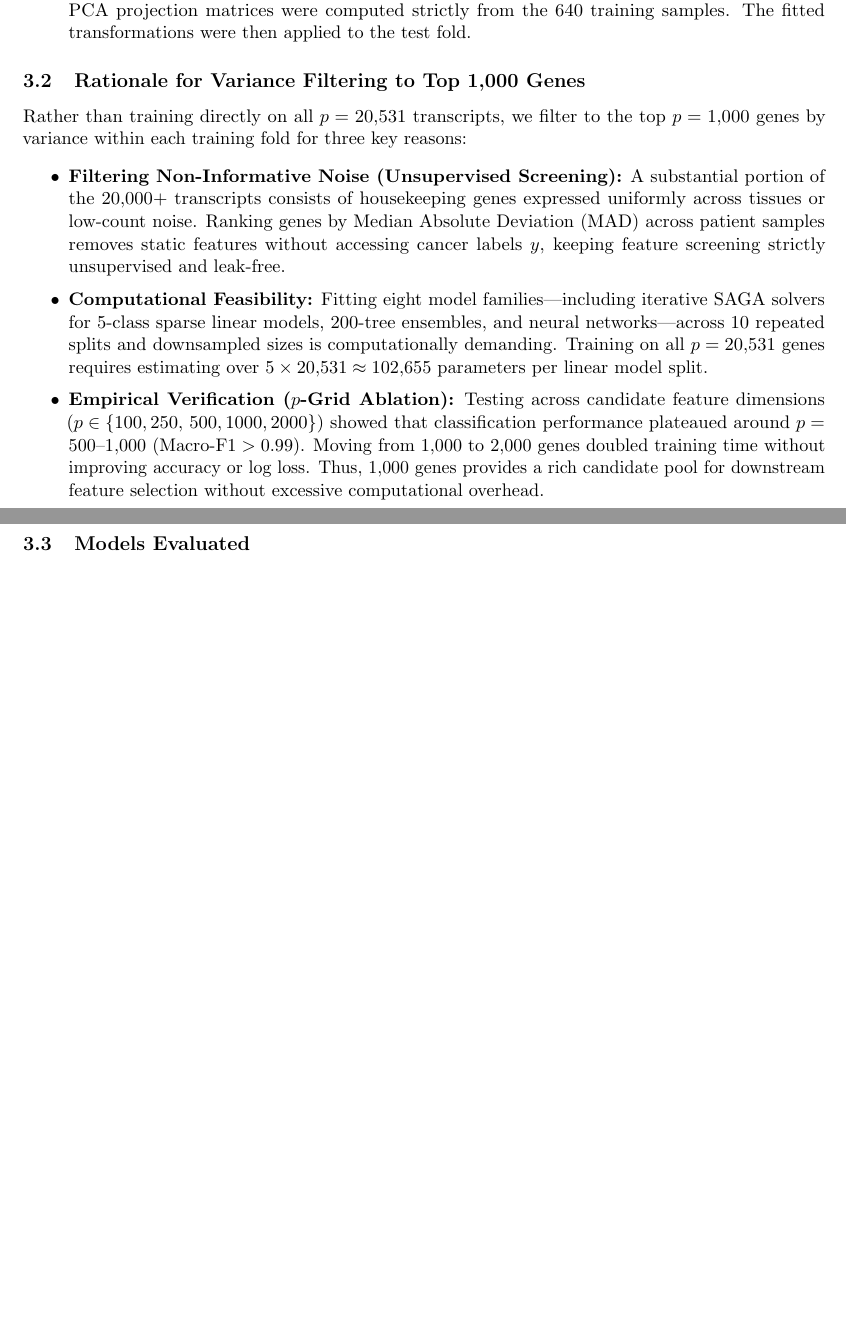
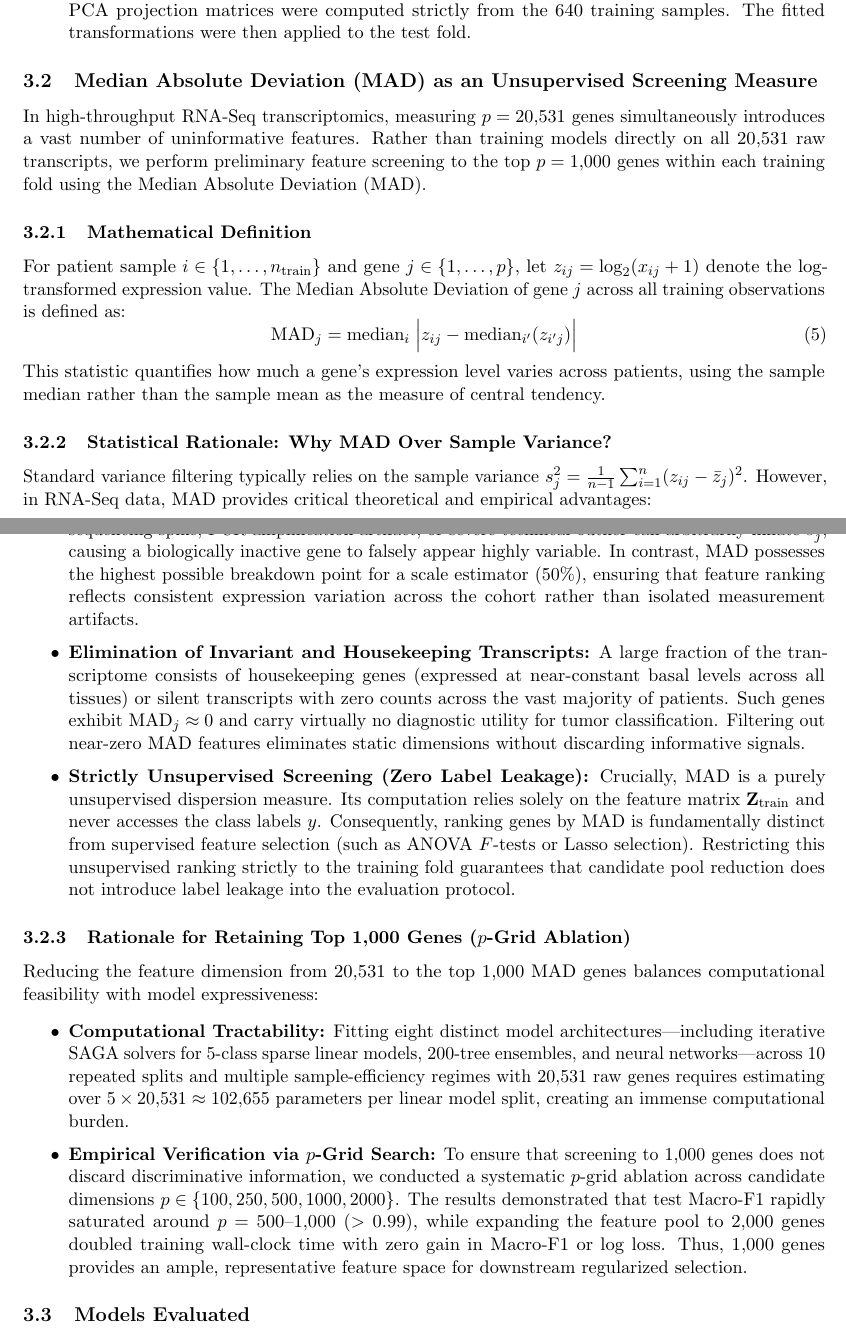
Before and after one commit to RajveerVoraUni/gene-expression-cancer, a LaTeX paper (reports/final_report.tex): two parts of pages 5 and 6 of 11 before the commit and two parts of pages 5 and 6 of 12 after it, joined at a grey line, cut so that both start at the same text, the shorter picture padded with empty space. Compiled offline with pdfLaTeX.

Commit message:
Add detailed mathematical and statistical section on MAD feature screening to report

```diff
--- a/reports/final_report.tex
+++ b/reports/final_report.tex
@@ -181,12 +181,30 @@ To ensure strict separation, we implemented the following protocol:
     \item \textbf{Training-Only Transformations:} Within each split, feature prescreening (selecting the top $p = 1{,}000$ genes by Median Absolute Deviation), standard scaling ($\mu_{\text{train}}, \sigma_{\text{train}}$), and PCA projection matrices were computed strictly from the 640 training samples. The fitted transformations were then applied to the test fold.
 \end{enumerate}
 
-\subsection{Rationale for Variance Filtering to Top 1,000 Genes}
-Rather than training directly on all $p = 20{,}531$ transcripts, we filter to the top $p = 1{,}000$ genes by variance within each training fold for three key reasons:
+\subsection{Median Absolute Deviation (MAD) as an Unsupervised Screening Measure}
+In high-throughput RNA-Seq transcriptomics, measuring $p = 20{,}531$ genes simultaneously introduces a vast number of uninformative features. Rather than training models directly on all 20,531 raw transcripts, we perform preliminary feature screening to the top $p = 1{,}000$ genes within each training fold using the Median Absolute Deviation (MAD).
+
+\subsubsection{Mathematical Definition}
+For patient sample $i \in \{1, \dots, n_{\text{train}}\}$ and gene $j \in \{1, \dots, p\}$, let $z_{ij} = \log_2(x_{ij} + 1)$ denote the log-transformed expression value. The Median Absolute Deviation of gene $j$ across all training observations is defined as:
+\begin{equation}
+    \text{MAD}_j = \text{median}_i \;\Bigl| z_{ij} - \text{median}_{i'}(z_{i'j}) \Bigr|
+    \label{eq:mad}
+\end{equation}
+This statistic quantifies how much a gene's expression level varies across patients, using the sample median rather than the sample mean as the measure of central tendency.
+
+\subsubsection{Statistical Rationale: Why MAD Over Sample Variance?}
+Standard variance filtering typically relies on the sample variance $s_j^2 = \frac{1}{n-1}\sum_{i=1}^n (z_{ij} - \bar{z}_j)^2$. However, in RNA-Seq data, MAD provides critical theoretical and empirical advantages:
+\begin{itemize}\itemsep=2pt
+    \item \textbf{Robustness to Extreme Outliers (50\% Breakdown Point):} The sample variance is quadratic in the deviations $(z_{ij} - \bar{z}_j)^2$ and possesses a 0\% breakdown point: a single anomalous sequencing spike, PCR amplification artifact, or severe technical outlier can arbitrarily inflate $s_j^2$, causing a biologically inactive gene to falsely appear highly variable. In contrast, MAD possesses the highest possible breakdown point for a scale estimator ($50\%$), ensuring that feature ranking reflects consistent expression variation across the cohort rather than isolated measurement artifacts.
+    \item \textbf{Elimination of Invariant and Housekeeping Transcripts:} A large fraction of the transcriptome consists of housekeeping genes (expressed at near-constant basal levels across all tissues) or silent transcripts with zero counts across the vast majority of patients. Such genes exhibit $\text{MAD}_j \approx 0$ and carry virtually no diagnostic utility for tumor classification. Filtering out near-zero MAD features eliminates static dimensions without discarding informative signals.
+    \item \textbf{Strictly Unsupervised Screening (Zero Label Leakage):} Crucially, MAD is a purely unsupervised dispersion measure. Its computation relies solely on the feature matrix $\mathbf{Z}_{\text{train}}$ and never accesses the class labels $y$. Consequently, ranking genes by MAD is fundamentally distinct from supervised feature selection (such as ANOVA $F$-tests or Lasso selection). Restricting this unsupervised ranking strictly to the training fold guarantees that candidate pool reduction does not introduce label leakage into the evaluation protocol.
+\end{itemize}
+
+\subsubsection{Rationale for Retaining Top 1,000 Genes (\texorpdfstring{$p$}{p}-Grid Ablation)}
+Reducing the feature dimension from 20,531 to the top 1,000 MAD genes balances computational feasibility with model expressiveness:
 \begin{itemize}\itemsep=1.5pt
-    \item \textbf{Filtering Non-Informative Noise (Unsupervised Screening):} A substantial portion of the $20{,}000+$ transcripts consists of housekeeping genes expressed uniformly across tissues or low-count noise. Ranking genes by Median Absolute Deviation (MAD) across patient samples removes static features without accessing cancer labels $y$, keeping feature screening strictly unsupervised and leak-free.
-    \item \textbf{Computational Feasibility:} Fitting eight model families—including iterative SAGA solvers for 5-class sparse linear models, 200-tree ensembles, and neural networks—across 10 repeated splits and downsampled sizes is computationally demanding. Training on all $p = 20{,}531$ genes requires estimating over $5 \times 20{,}531 \approx 102{,}655$ parameters per linear model split.
-    \item \textbf{Empirical Verification ($p$-Grid Ablation):} Testing across candidate feature dimensions ($p \in \{100, 250,$ $500, 1000, 2000\}$) showed that classification performance plateaued around $p = 500\text{--}1{,}000$ ($\text{Macro-F1} > 0.99$). Moving from 1,000 to 2,000 genes doubled training time without improving accuracy or log loss. Thus, 1,000 genes provides a rich candidate pool for downstream feature selection without excessive computational overhead.
+    \item \textbf{Computational Tractability:} Fitting eight distinct model architectures—including iterative SAGA solvers for 5-class sparse linear models, 200-tree ensembles, and neural networks—across 10 repeated splits and multiple sample-efficiency regimes with 20,531 raw genes requires estimating over $5 \times 20{,}531 \approx 102{,}655$ parameters per linear model split, creating an immense computational burden.
+    \item \textbf{Empirical Verification via $p$-Grid Search:} To ensure that screening to 1,000 genes does not discard discriminative information, we conducted a systematic $p$-grid ablation across candidate dimensions $p \in \{100, 250, 500, 1000, 2000\}$. The results demonstrated that test Macro-F1 rapidly saturated around $p = 500\text{--}1{,}000$ ($>0.99$), while expanding the feature pool to 2,000 genes doubled training wall-clock time with zero gain in Macro-F1 or log loss. Thus, 1,000 genes provides an ample, representative feature space for downstream regularized selection.
 \end{itemize}
 
 \subsection{Models Evaluated}
```
Also changed, not shown: reports/final_report.pdf.
